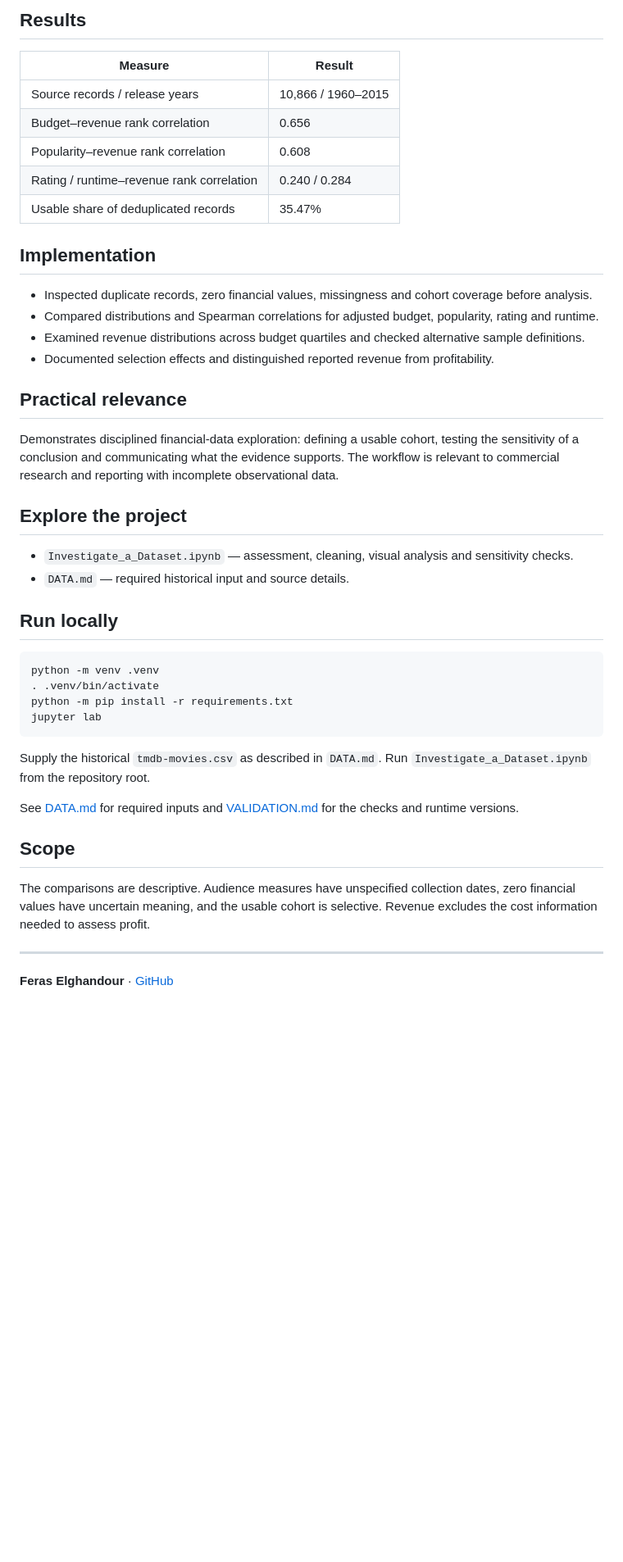
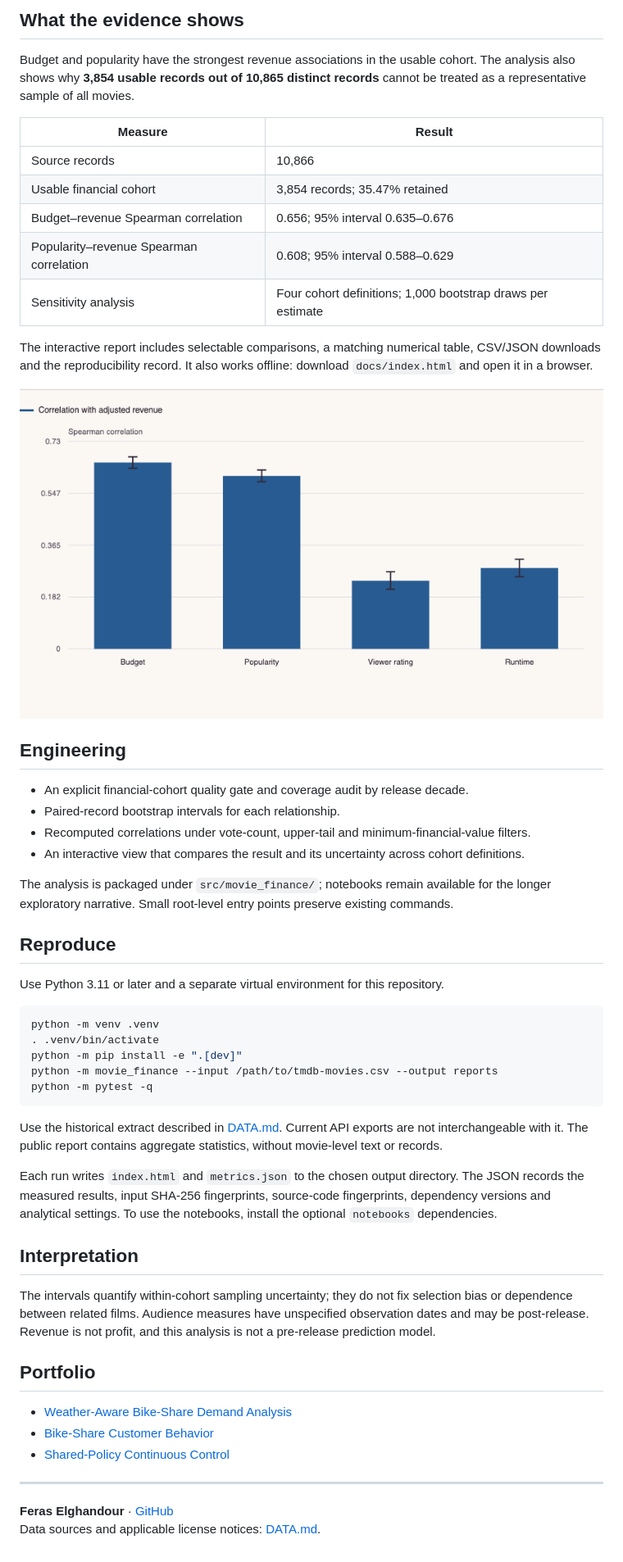
Before and after one commit to FerasElghandour/movie-revenue-analysis, a Markdown page: README.md, the part around the change printed below. Shown: that part at 82% size. GitHub-like rendering; pictures changed too: assets/report-preview.png (added); blank space fills up the shorter version.

Commit message:
Add reproducible analysis packages, benchmarks, tests and interactive reports

````diff
--- a/README.md
+++ b/README.md
@@ -8,47 +8,56 @@ Which movie characteristics are associated with higher revenue, and how much doe
 
-## Results
+## What the evidence shows
+
+Budget and popularity have the strongest revenue associations in the usable cohort. The analysis also shows why **3,854 usable records out of 10,865 distinct records** cannot be treated as a representative sample of all movies.
 
 | Measure | Result |
 |---|---|
-| Source records / release years | 10,866 / 1960–2015 |
-| Budget–revenue rank correlation | 0.656 |
-| Popularity–revenue rank correlation | 0.608 |
-| Rating / runtime–revenue rank correlation | 0.240 / 0.284 |
-| Usable share of deduplicated records | 35.47% |
+| Source records | 10,866 |
+| Usable financial cohort | 3,854 records; 35.47% retained |
+| Budget–revenue Spearman correlation | 0.656; 95% interval 0.635–0.676 |
+| Popularity–revenue Spearman correlation | 0.608; 95% interval 0.588–0.629 |
+| Sensitivity analysis | Four cohort definitions; 1,000 bootstrap draws per estimate |
 
-## Implementation
+The interactive report includes selectable comparisons, a matching numerical table, CSV/JSON downloads and the reproducibility record. It also works offline: download `docs/index.html` and open it in a browser.
 
-- Inspected duplicate records, zero financial values, missingness and cohort coverage before analysis.
-- Compared distributions and Spearman correlations for adjusted budget, popularity, rating and runtime.
-- Examined revenue distributions across budget quartiles and checked alternative sample definitions.
-- Documented selection effects and distinguished reported revenue from profitability.
+[![Interactive evidence report](assets/report-preview.png)](https://feraselghandour.github.io/movie-revenue-analysis/)
 
-## Practical relevance
+## Engineering
 
-Demonstrates disciplined financial-data exploration: defining a usable cohort, testing the sensitivity of a conclusion and communicating what the evidence supports. The workflow is relevant to commercial research and reporting with incomplete observational data.
+- An explicit financial-cohort quality gate and coverage audit by release decade.
+- Paired-record bootstrap intervals for each relationship.
+- Recomputed correlations under vote-count, upper-tail and minimum-financial-value filters.
+- An interactive view that compares the result and its uncertainty across cohort definitions.
 
-## Explore the project
+The analysis is packaged under `src/movie_finance/`; notebooks remain available for the longer exploratory narrative. Small root-level entry points preserve existing commands.
 
-- `Investigate_a_Dataset.ipynb` — assessment, cleaning, visual analysis and sensitivity checks.
-- `DATA.md` — required historical input and source details.
+## Reproduce
 
-## Run locally
+Use Python 3.11 or later and a separate virtual environment for this repository.
 
 ```sh
 python -m venv .venv
 . .venv/bin/activate
-python -m pip install -r requirements.txt
-jupyter lab
+python -m pip install -e ".[dev]"
+python -m movie_finance --input /path/to/tmdb-movies.csv --output reports
+python -m pytest -q
 ```
 
-Supply the historical `tmdb-movies.csv` as described in `DATA.md`. Run `Investigate_a_Dataset.ipynb` from the repository root.
+Use the historical extract described in [DATA.md](DATA.md). Current API exports are not interchangeable with it. The public report contains aggregate statistics, without movie-level text or records.
 
-See [DATA.md](DATA.md) for required inputs and [VALIDATION.md](VALIDATION.md) for the checks and runtime versions.
+Each run writes `index.html` and `metrics.json` to the chosen output directory. The JSON records the measured results, input SHA-256 fingerprints, source-code fingerprints, dependency versions and analytical settings. To use the notebooks, install the optional `notebooks` dependencies.
 
-## Scope
+## Interpretation
 
-The comparisons are descriptive. Audience measures have unspecified collection dates, zero financial values have uncertain meaning, and the usable cohort is selective. Revenue excludes the cost information needed to assess profit.
+The intervals quantify within-cohort sampling uncertainty; they do not fix selection bias or dependence between related films. Audience measures have unspecified observation dates and may be post-release. Revenue is not profit, and this analysis is not a pre-release prediction model.
+
+## Portfolio
+
+- [Weather-Aware Bike-Share Demand Analysis](https://github.com/FerasElghandour/bikeshare-weather-analysis)
+- [Bike-Share Customer Behavior](https://github.com/FerasElghandour/bikeshare-customer-behavior)
+- [Shared-Policy Continuous Control](https://github.com/FerasElghandour/tennis-reinforcement-learning)
 
 ---
 
 **Feras Elghandour** · [GitHub](https://github.com/FerasElghandour)
+Data sources and applicable license notices: [DATA.md](DATA.md).
````
Also changed, not shown: other parts of README.md (+4 -4 lines), ARCHITECTURE.md (added, +37 -0 lines), VALIDATION.md (+23 -6 lines), 16 other files.
